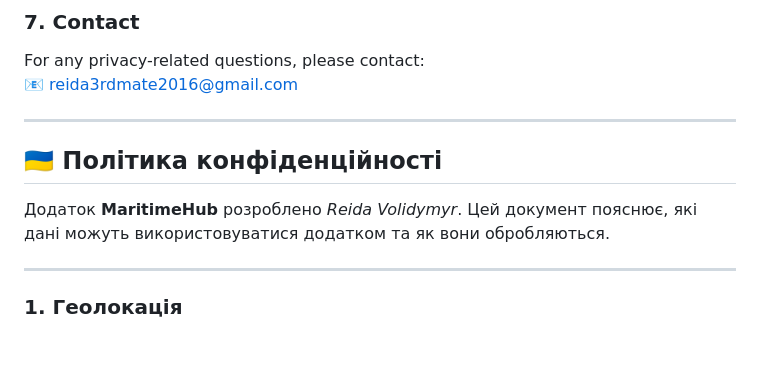
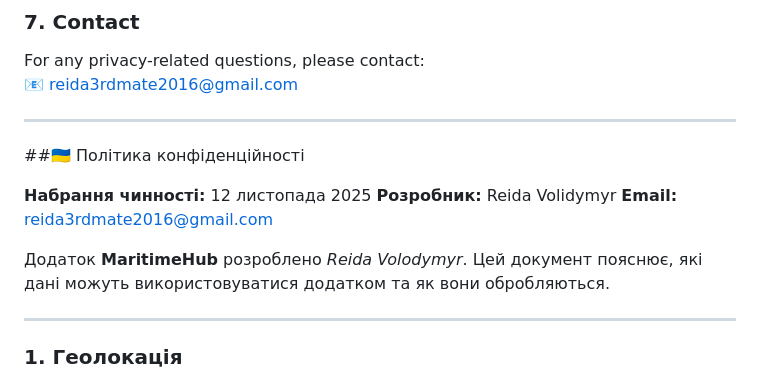
Before and after one commit to NavyNavigator/privacy-policy, a Markdown page: README.md, the part around the change. GitHub-like rendering; blank space fills up the shorter version.

Commit message:
Update README.md
Correct mistakes

```diff
--- a/README.md
+++ b/README.md
@@ -57,9 +57,14 @@ For any privacy-related questions, please contact:
 
 ---
 
-## 🇺🇦 Політика конфіденційності
+##🇺🇦 Політика конфіденційності
 
-Додаток **MaritimeHub** розроблено *Reida Volidymyr*.
+**Набрання чинності:** 12 листопада 2025
+**Розробник:** Reida Volidymyr
+**Email:**
+[reida3rdmate2016@gmail.com](mailto:reida3rdmate2016@gmail.com)
+
+Додаток **MaritimeHub** розроблено *Reida Volodymyr*.
 Цей документ пояснює, які дані можуть використовуватися додатком та як вони обробляються.
 
 ---
```
